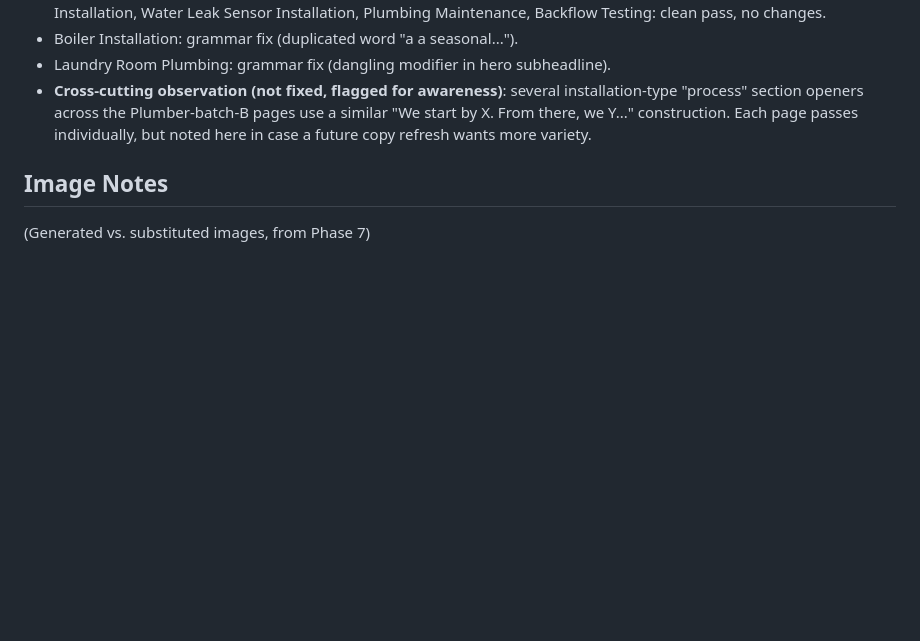
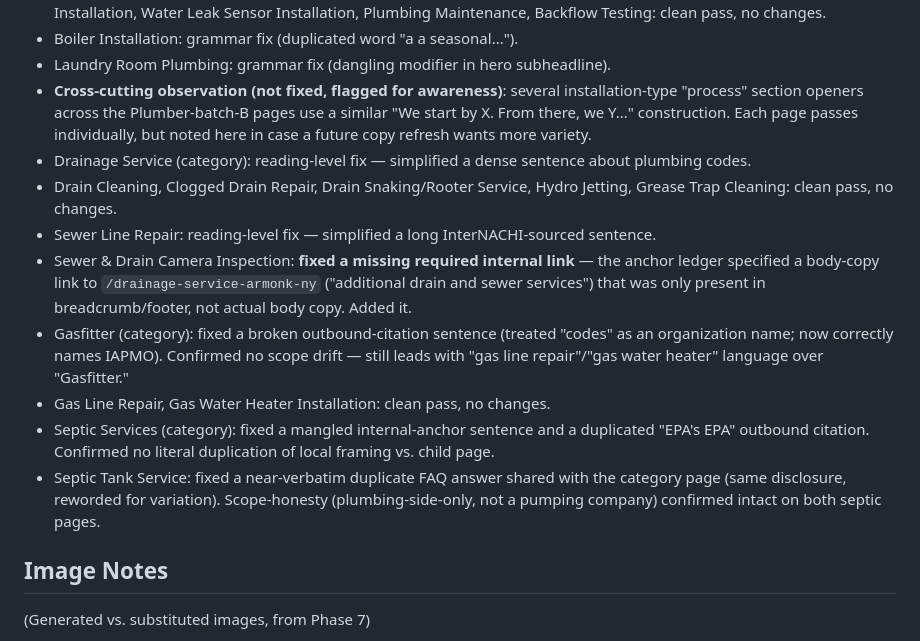
Before and after one commit to Service-Harvest/petes-plumbing, a Markdown page: ledgers/build-report.md, the part around the change. Drawn GitHub-style; blank space fills up the shorter version.

Commit message:
Phase 8 QA fixes (batch 2 of 2): Drainage Service batch + Gasfitter/Septic batch
Added a missing required internal link, fixed broken/duplicated outbound
citation sentences, resolved a near-verbatim duplicate FAQ answer between
two septic pages, simplified dense sentences for reading level.

Co-Authored-By: Claude Sonnet 5 <noreply@anthropic.com>

```diff
--- a/ledgers/build-report.md
+++ b/ledgers/build-report.md
@@ -35,6 +35,14 @@
 - Boiler Installation: grammar fix (duplicated word "a a seasonal...").
 - Laundry Room Plumbing: grammar fix (dangling modifier in hero subheadline).
 - **Cross-cutting observation (not fixed, flagged for awareness)**: several installation-type "process" section openers across the Plumber-batch-B pages use a similar "We start by X. From there, we Y..." construction. Each page passes individually, but noted here in case a future copy refresh wants more variety.
+- Drainage Service (category): reading-level fix — simplified a dense sentence about plumbing codes.
+- Drain Cleaning, Clogged Drain Repair, Drain Snaking/Rooter Service, Hydro Jetting, Grease Trap Cleaning: clean pass, no changes.
+- Sewer Line Repair: reading-level fix — simplified a long InterNACHI-sourced sentence.
+- Sewer & Drain Camera Inspection: **fixed a missing required internal link** — the anchor ledger specified a body-copy link to `/drainage-service-armonk-ny` ("additional drain and sewer services") that was only present in breadcrumb/footer, not actual body copy. Added it.
+- Gasfitter (category): fixed a broken outbound-citation sentence (treated "codes" as an organization name; now correctly names IAPMO). Confirmed no scope drift — still leads with "gas line repair"/"gas water heater" language over "Gasfitter."
+- Gas Line Repair, Gas Water Heater Installation: clean pass, no changes.
+- Septic Services (category): fixed a mangled internal-anchor sentence and a duplicated "EPA's EPA" outbound citation. Confirmed no literal duplication of local framing vs. child page.
+- Septic Tank Service: fixed a near-verbatim duplicate FAQ answer shared with the category page (same disclosure, reworded for variation). Scope-honesty (plumbing-side-only, not a pumping company) confirmed intact on both septic pages.
 
 ## Image Notes
 (Generated vs. substituted images, from Phase 7)
```
